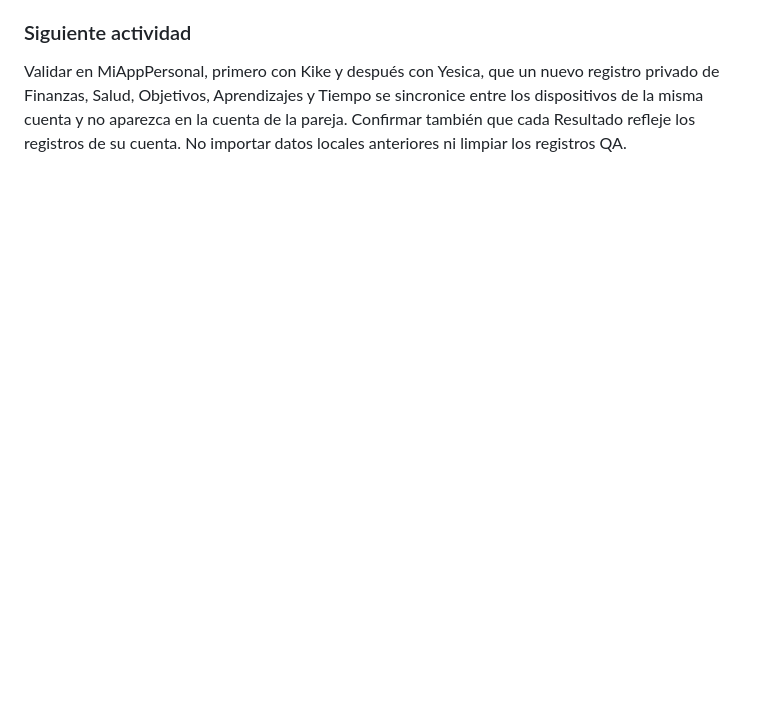
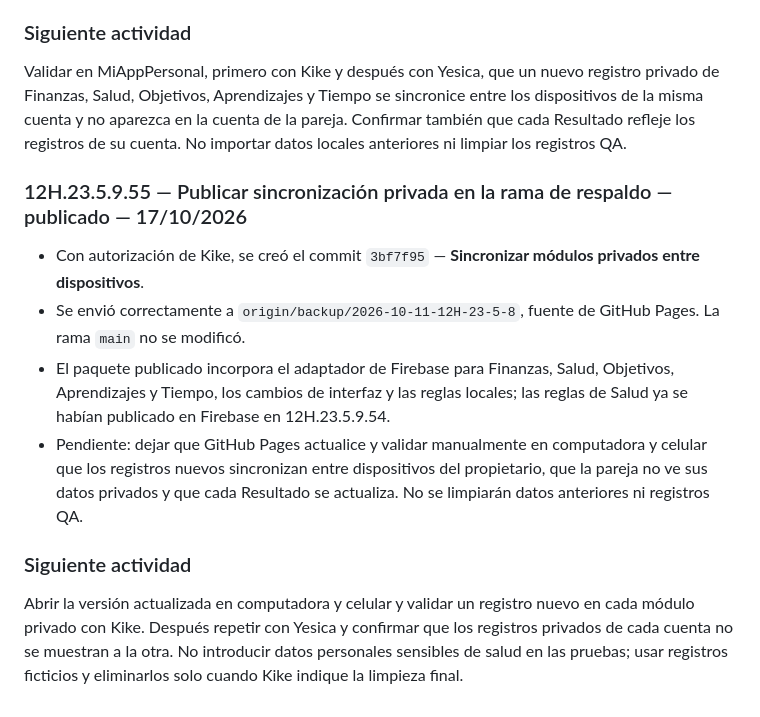
Before and after one commit to Enrique-Prog-Kike-Comparan/MiAppPersonal, a Markdown page: BITACORA_MiAppPersonal.md, the part around the change. GitHub-like rendering; blank space fills up the shorter version.

Commit message:
Documentar publicacion de sincronizacion privada

```diff
--- a/BITACORA_MiAppPersonal.md
+++ b/BITACORA_MiAppPersonal.md
@@ -354,3 +354,13 @@ Revisar y publicar en Firebase las reglas locales que incluyen Salud, una vez qu
 ### Siguiente actividad
 
 Validar en MiAppPersonal, primero con Kike y después con Yesica, que un nuevo registro privado de Finanzas, Salud, Objetivos, Aprendizajes y Tiempo se sincronice entre los dispositivos de la misma cuenta y no aparezca en la cuenta de la pareja. Confirmar también que cada Resultado refleje los registros de su cuenta. No importar datos locales anteriores ni limpiar los registros QA.
+### 12H.23.5.9.55 — Publicar sincronización privada en la rama de respaldo — publicado — 17/10/2026
+
+- Con autorización de Kike, se creó el commit `3bf7f95` — **Sincronizar módulos privados entre dispositivos**.
+- Se envió correctamente a `origin/backup/2026-10-11-12H-23-5-8`, fuente de GitHub Pages. La rama `main` no se modificó.
+- El paquete publicado incorpora el adaptador de Firebase para Finanzas, Salud, Objetivos, Aprendizajes y Tiempo, los cambios de interfaz y las reglas locales; las reglas de Salud ya se habían publicado en Firebase en 12H.23.5.9.54.
+- Pendiente: dejar que GitHub Pages actualice y validar manualmente en computadora y celular que los registros nuevos sincronizan entre dispositivos del propietario, que la pareja no ve sus datos privados y que cada Resultado se actualiza. No se limpiarán datos anteriores ni registros QA.
+
+### Siguiente actividad
+
+Abrir la versión actualizada en computadora y celular y validar un registro nuevo en cada módulo privado con Kike. Después repetir con Yesica y confirmar que los registros privados de cada cuenta no se muestran a la otra. No introducir datos personales sensibles de salud en las pruebas; usar registros ficticios y eliminarlos solo cuando Kike indique la limpieza final.
```
